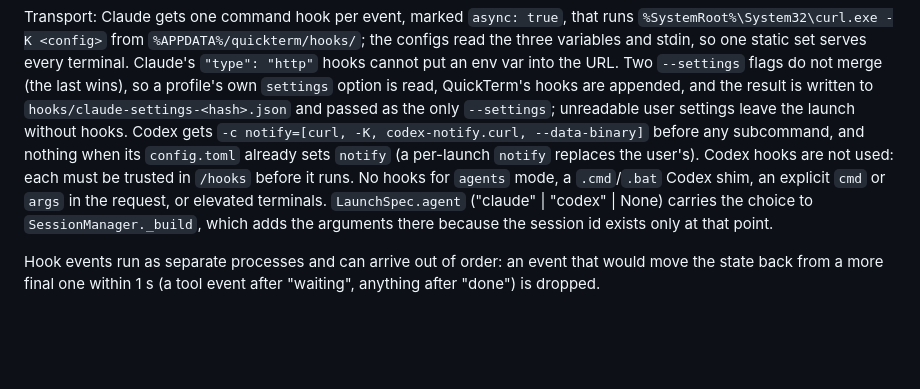
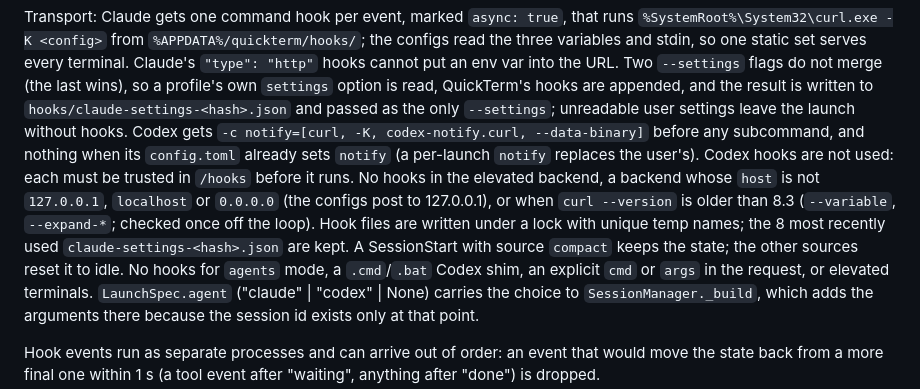
Before and after one commit to devincii-io/quickterm, a Markdown page: docs/CONTRACTS.md, the part around the change. Rendered like a GitHub page; blank space fills up the shorter version.

Commit message:
Record when agent hooks are skipped

```diff
--- a/docs/CONTRACTS.md
+++ b/docs/CONTRACTS.md
@@ -2082,7 +2082,13 @@ passed as the only `--settings`; unreadable user settings leave the launch
 without hooks. Codex gets `-c notify=[curl, -K, codex-notify.curl,
 --data-binary]` before any subcommand, and nothing when its `config.toml`
 already sets `notify` (a per-launch `notify` replaces the user's). Codex hooks
-are not used: each must be trusted in `/hooks` before it runs. No hooks for
+are not used: each must be trusted in `/hooks` before it runs. No hooks in
+the elevated backend, a backend whose `host` is not `127.0.0.1`, `localhost`
+or `0.0.0.0` (the configs post to 127.0.0.1), or when `curl --version` is
+older than 8.3 (`--variable`, `--expand-*`; checked once off the loop). Hook
+files are written under a lock with unique temp names; the 8 most recently
+used `claude-settings-<hash>.json` are kept. A SessionStart with source
+`compact` keeps the state; the other sources reset it to idle. No hooks for
 `agents` mode, a `.cmd`/`.bat` Codex shim, an explicit `cmd` or `args` in the
 request, or elevated terminals. `LaunchSpec.agent` ("claude" | "codex" | None)
 carries the choice to `SessionManager._build`, which adds the arguments there
```
